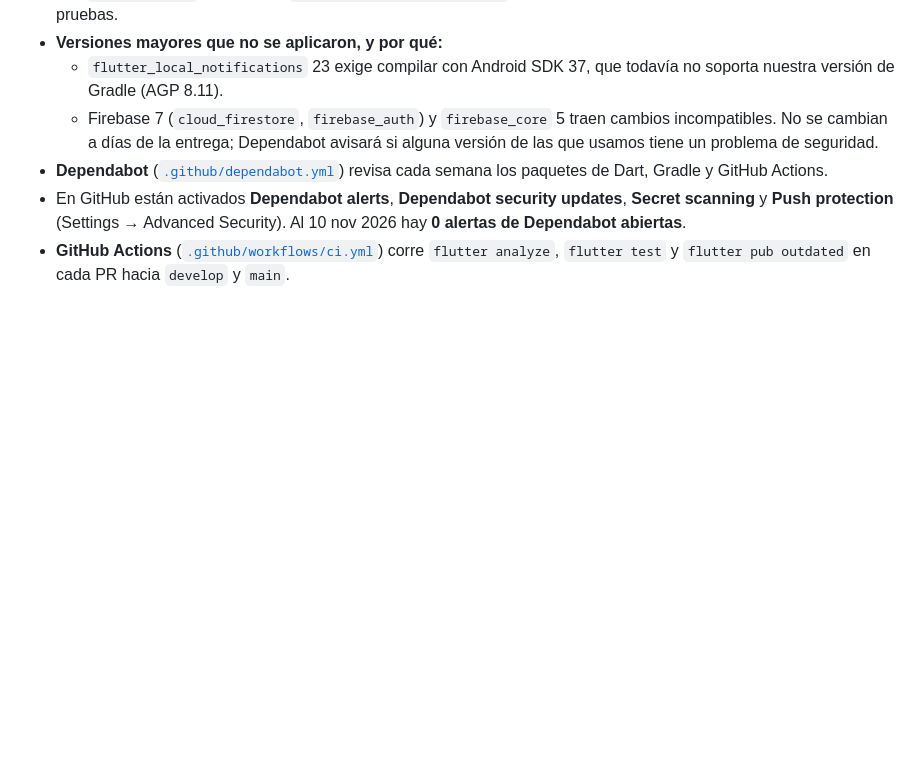
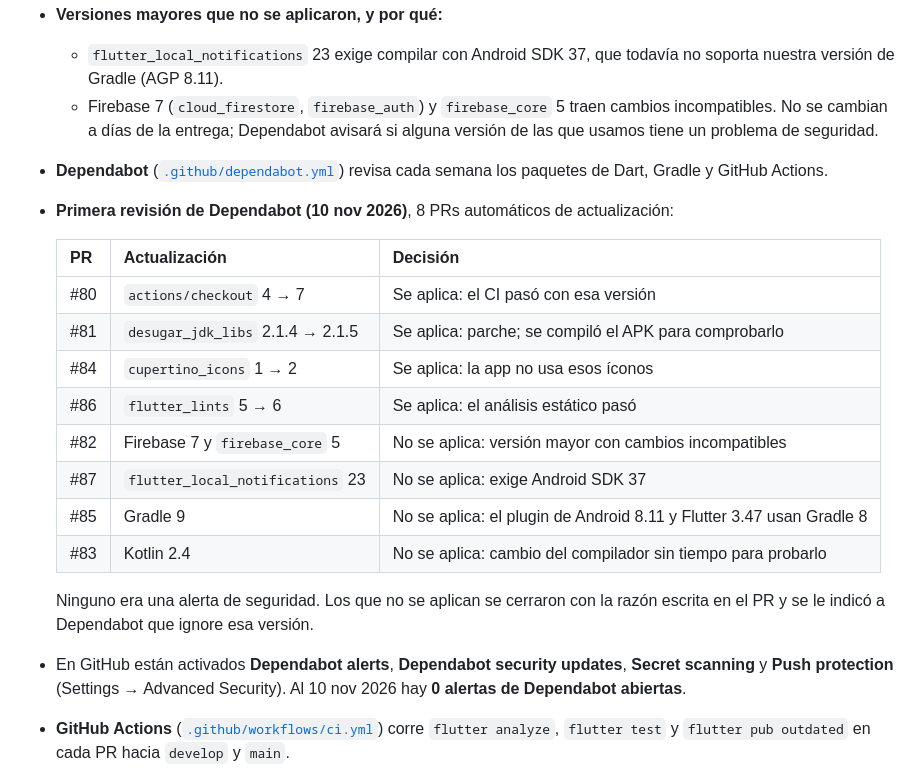
Before and after one commit to MiguelAlvarezIbarra/ReParte, a Markdown page: docs/SEGURIDAD.md, the part around the change. GitHub-like rendering; blank space fills up the shorter version.

Commit message:
docs: registra la revision de los PRs de Dependabot

```diff
--- a/docs/SEGURIDAD.md
+++ b/docs/SEGURIDAD.md
@@ -76,6 +76,21 @@ reservó. Sin sesión no se puede leer ningún perfil.
     avisará si alguna versión de las que usamos tiene un problema de seguridad.
 - **Dependabot** ([`.github/dependabot.yml`](../.github/dependabot.yml)) revisa
   cada semana los paquetes de Dart, Gradle y GitHub Actions.
+- **Primera revisión de Dependabot (10 nov 2026)**, 8 PRs automáticos de actualización:
+
+  | PR | Actualización | Decisión |
+  |---|---|---|
+  | #80 | `actions/checkout` 4 → 7 | Se aplica: el CI pasó con esa versión |
+  | #81 | `desugar_jdk_libs` 2.1.4 → 2.1.5 | Se aplica: parche; se compiló el APK para comprobarlo |
+  | #84 | `cupertino_icons` 1 → 2 | Se aplica: la app no usa esos íconos |
+  | #86 | `flutter_lints` 5 → 6 | Se aplica: el análisis estático pasó |
+  | #82 | Firebase 7 y `firebase_core` 5 | No se aplica: versión mayor con cambios incompatibles |
+  | #87 | `flutter_local_notifications` 23 | No se aplica: exige Android SDK 37 |
+  | #85 | Gradle 9 | No se aplica: el plugin de Android 8.11 y Flutter 3.47 usan Gradle 8 |
+  | #83 | Kotlin 2.4 | No se aplica: cambio del compilador sin tiempo para probarlo |
+
+  Ninguno era una alerta de seguridad. Los que no se aplican se cerraron con la
+  razón escrita en el PR y se le indicó a Dependabot que ignore esa versión.
 - En GitHub están activados **Dependabot alerts**, **Dependabot security
   updates**, **Secret scanning** y **Push protection** (Settings → Advanced
   Security). Al 10 nov 2026 hay **0 alertas de Dependabot abiertas**.
```
